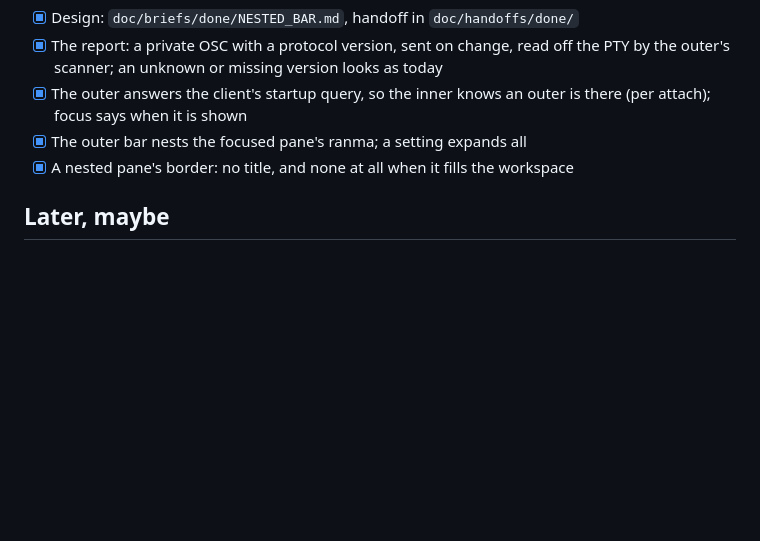
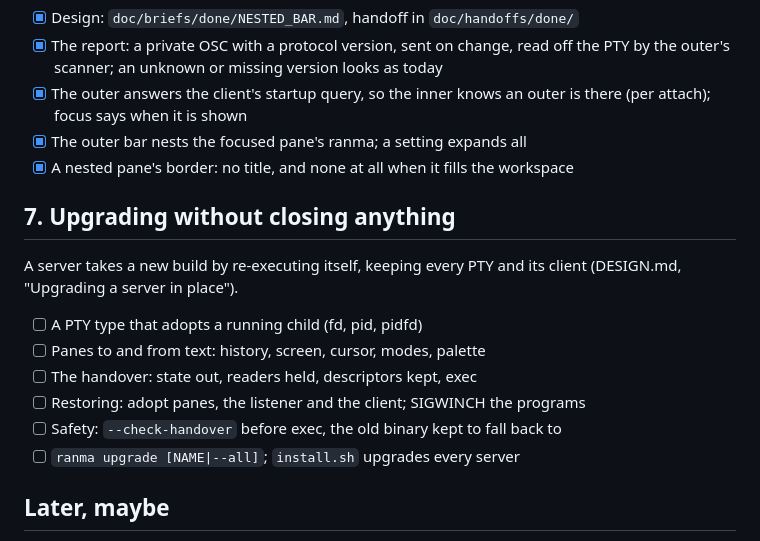
Before and after one commit to masshirodev/ranma, a Markdown page: doc/ROADMAP.md, the part around the change. GitHub-like rendering; blank space fills up the shorter version.

```diff
--- a/doc/ROADMAP.md
+++ b/doc/ROADMAP.md
@@ -119,6 +119,18 @@ an outer shows it.
 - [x] A nested pane's border: no title, and none at all when it fills the
   workspace
 
+## 7. Upgrading without closing anything
+
+A server takes a new build by re-executing itself, keeping every PTY and its
+client (DESIGN.md, "Upgrading a server in place").
+
+- [ ] A PTY type that adopts a running child (fd, pid, pidfd)
+- [ ] Panes to and from text: history, screen, cursor, modes, palette
+- [ ] The handover: state out, readers held, descriptors kept, exec
+- [ ] Restoring: adopt panes, the listener and the client; SIGWINCH the programs
+- [ ] Safety: `--check-handover` before exec, the old binary kept to fall back to
+- [ ] `ranma upgrade [NAME|--all]`; `install.sh` upgrades every server
+
 ## Later, maybe
 
 - Saving layouts to respawn them after a reboot (processes cannot survive one).
```
Also changed, not shown: doc/DESIGN.md (+52 -0 lines).
